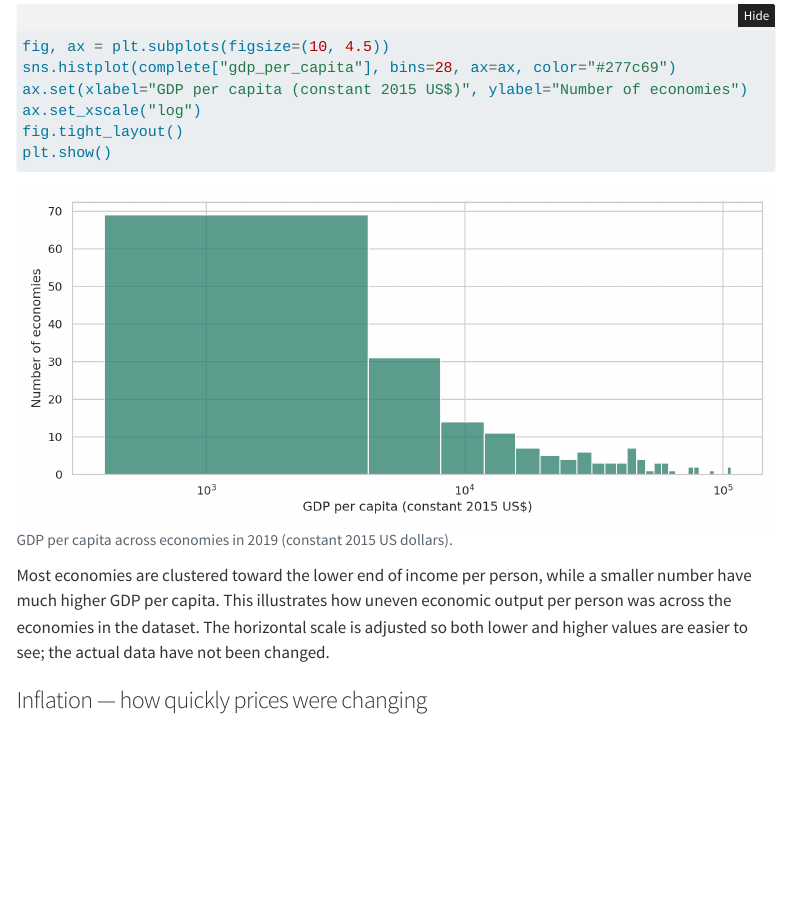
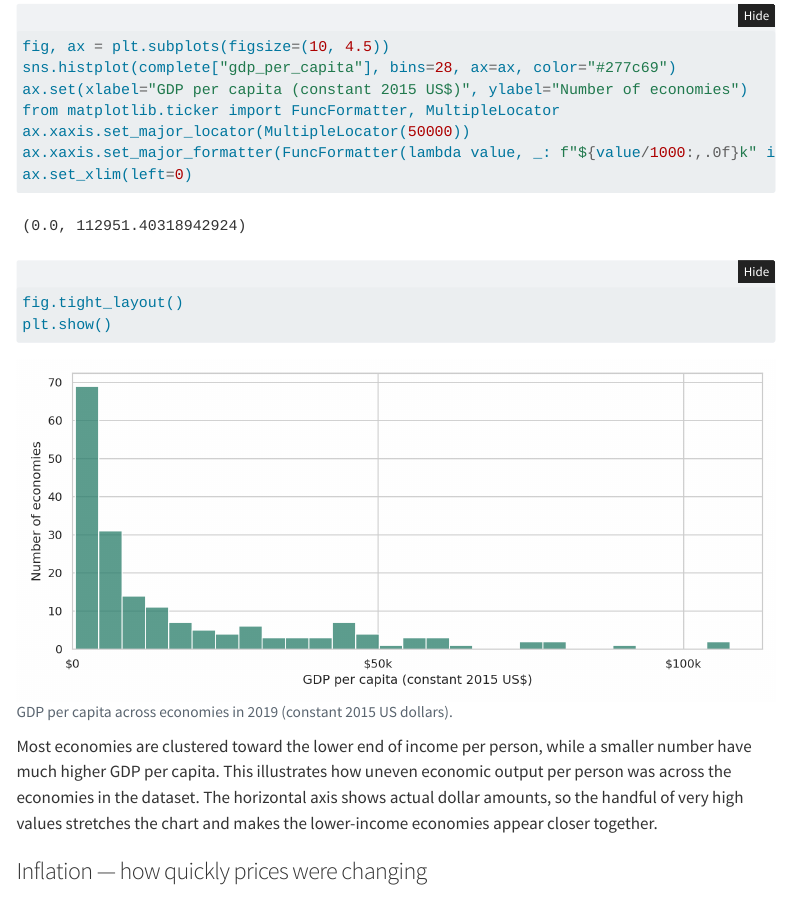
Before and after one commit to chipojaya1/ISS-Economic-Distance, a Quarto document (index.qmd): the page in a window 1100 px wide, from 1990 px down. Rendered offline with R 4.5, knitr and Pandoc in place of Quarto, with nearby package versions; folded parts are opened; menus at the side of the page are left out.

Commit message:
Display GDP per capita distribution on linear dollar axis with readable $k tick labels

````diff
--- a/index.qmd
+++ b/index.qmd
@@ -85,12 +85,15 @@ We look at each measure separately to see how economies differ in 2019. Each cha
 fig, ax = plt.subplots(figsize=(10, 4.5))
 sns.histplot(complete["gdp_per_capita"], bins=28, ax=ax, color="#277c69")
 ax.set(xlabel="GDP per capita (constant 2015 US$)", ylabel="Number of economies")
-ax.set_xscale("log")
+from matplotlib.ticker import FuncFormatter, MultipleLocator
+ax.xaxis.set_major_locator(MultipleLocator(50000))
+ax.xaxis.set_major_formatter(FuncFormatter(lambda value, _: f"${value/1000:,.0f}k" if value else "$0"))
+ax.set_xlim(left=0)
 fig.tight_layout()
 plt.show()
 ```
 
-Most economies are clustered toward the lower end of income per person, while a smaller number have much higher GDP per capita. This illustrates how uneven economic output per person was across the economies in the dataset. The horizontal scale is adjusted so both lower and higher values are easier to see; the actual data have not been changed.
+Most economies are clustered toward the lower end of income per person, while a smaller number have much higher GDP per capita. This illustrates how uneven economic output per person was across the economies in the dataset. The horizontal axis shows actual dollar amounts, so the handful of very high values stretches the chart and makes the lower-income economies appear closer together.
 
 ### Inflation — how quickly prices were changing
 
````
